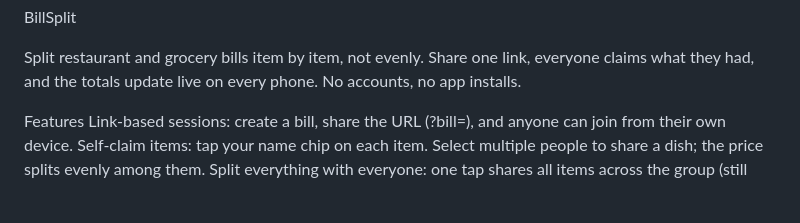
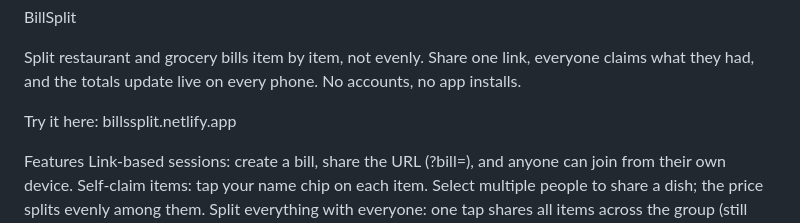
Before and after one commit to Jinendrap/Billssplit, a Markdown page: README.md, the part around the change. Rendered like a GitHub page; blank space fills up the shorter version.

```diff
--- a/README.md
+++ b/README.md
@@ -1,6 +1,8 @@
 BillSplit
 
 Split restaurant and grocery bills item by item, not evenly. Share one link, everyone claims what they had, and the totals update live on every phone. No accounts, no app installs.
+
+Try it here: billssplit.netlify.app
 
 Features
 Link-based sessions: create a bill, share the URL (?bill=<id>), and anyone can join from their own device.
```
